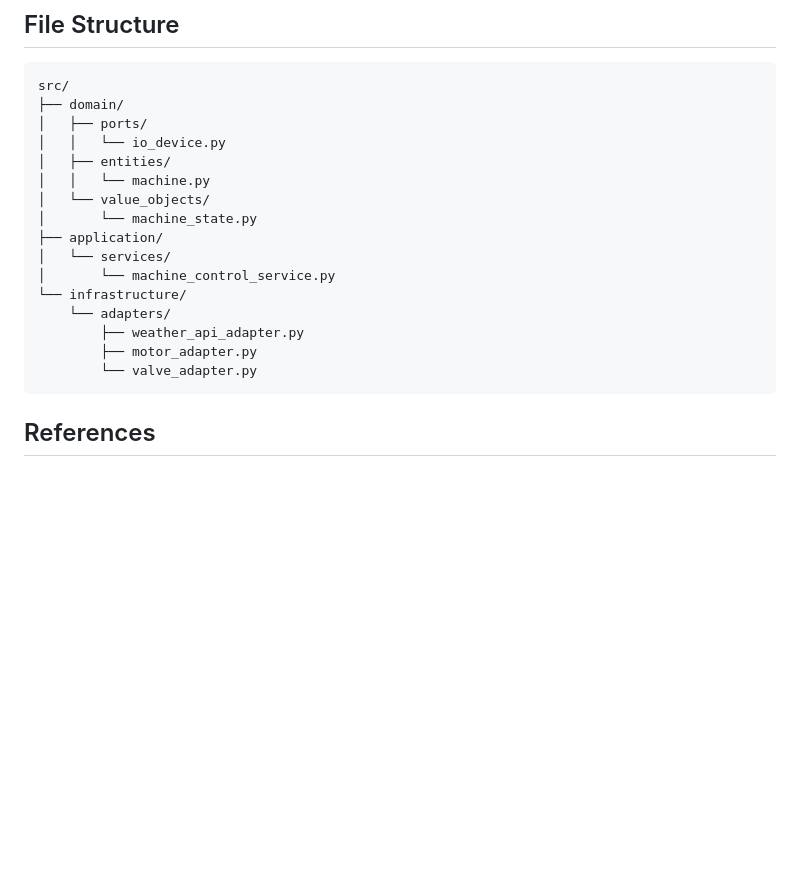
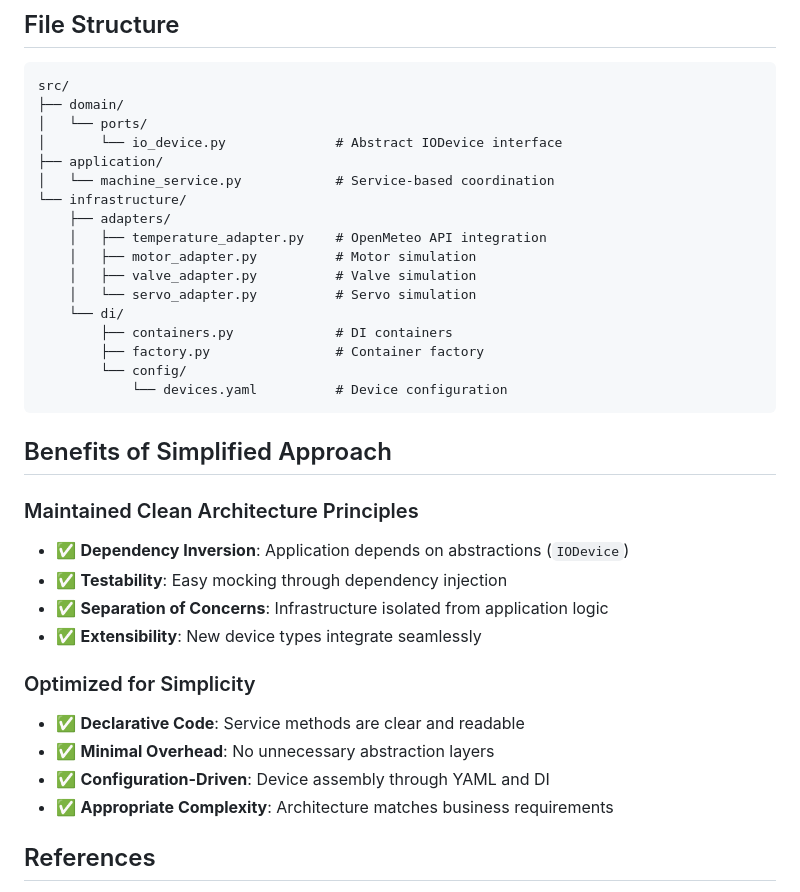
Before and after one commit to SyNeto/machine-control-system, a Markdown page: docs/ADR-001-architecture.md, the part around one of its changes. Drawn GitHub-style; blank space fills up the shorter version.

````diff
--- a/docs/ADR-001-architecture.md
+++ b/docs/ADR-001-architecture.md
@@ -115,21 +128,36 @@ class IODevice(ABC):
 ```
 src/
 ├── domain/
-│   ├── ports/
-│   │   └── io_device.py
-│   ├── entities/
-│   │   └── machine.py
-│   └── value_objects/
-│       └── machine_state.py
+│   └── ports/
+│       └── io_device.py              # Abstract IODevice interface
 ├── application/
-│   └── services/
-│       └── machine_control_service.py
+│   └── machine_service.py            # Service-based coordination
 └── infrastructure/
-    └── adapters/
-        ├── weather_api_adapter.py
-        ├── motor_adapter.py
-        └── valve_adapter.py
+    ├── adapters/
+    │   ├── temperature_adapter.py    # OpenMeteo API integration
+    │   ├── motor_adapter.py          # Motor simulation
+    │   ├── valve_adapter.py          # Valve simulation
+    │   └── servo_adapter.py          # Servo simulation
+    └── di/
+        ├── containers.py             # DI containers
+        ├── factory.py                # Container factory
+        └── config/
+            └── devices.yaml          # Device configuration
 ```
+
+## Benefits of Simplified Approach
+
+### Maintained Clean Architecture Principles
+- ✅ **Dependency Inversion**: Application depends on abstractions (`IODevice`)
+- ✅ **Testability**: Easy mocking through dependency injection
+- ✅ **Separation of Concerns**: Infrastructure isolated from application logic
+- ✅ **Extensibility**: New device types integrate seamlessly
+
+### Optimized for Simplicity
+- ✅ **Declarative Code**: Service methods are clear and readable
+- ✅ **Minimal Overhead**: No unnecessary abstraction layers
+- ✅ **Configuration-Driven**: Device assembly through YAML and DI
+- ✅ **Appropriate Complexity**: Architecture matches business requirements
 
 ## References
 - [Hexagonal Architecture (Ports and Adapters) by Alistair Cockburn](https://alistair.cockburn.us/hexagonal-architecture/)
````
Also changed, not shown: other parts of docs/ADR-001-architecture.md (+28 -15 lines).
